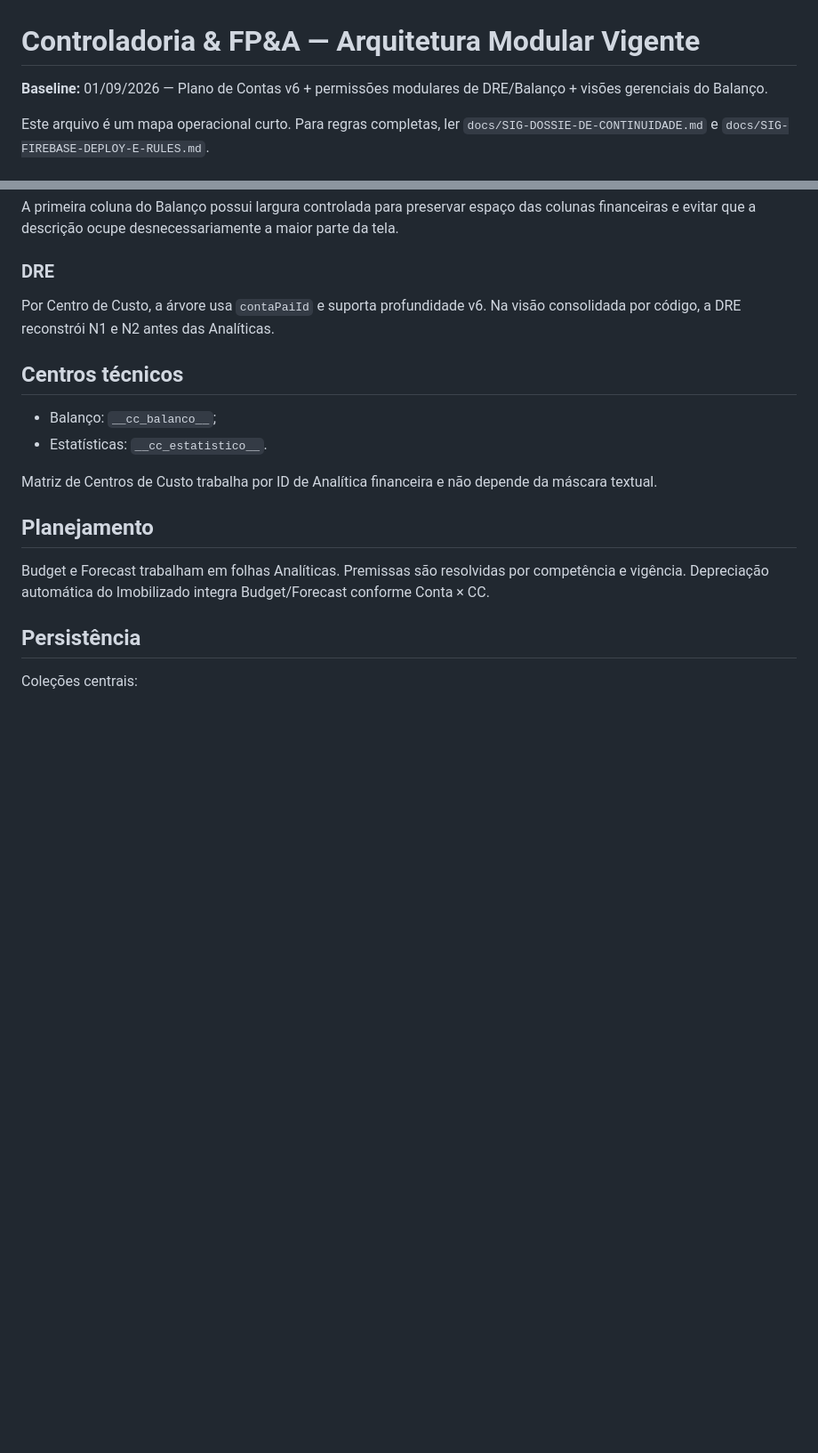
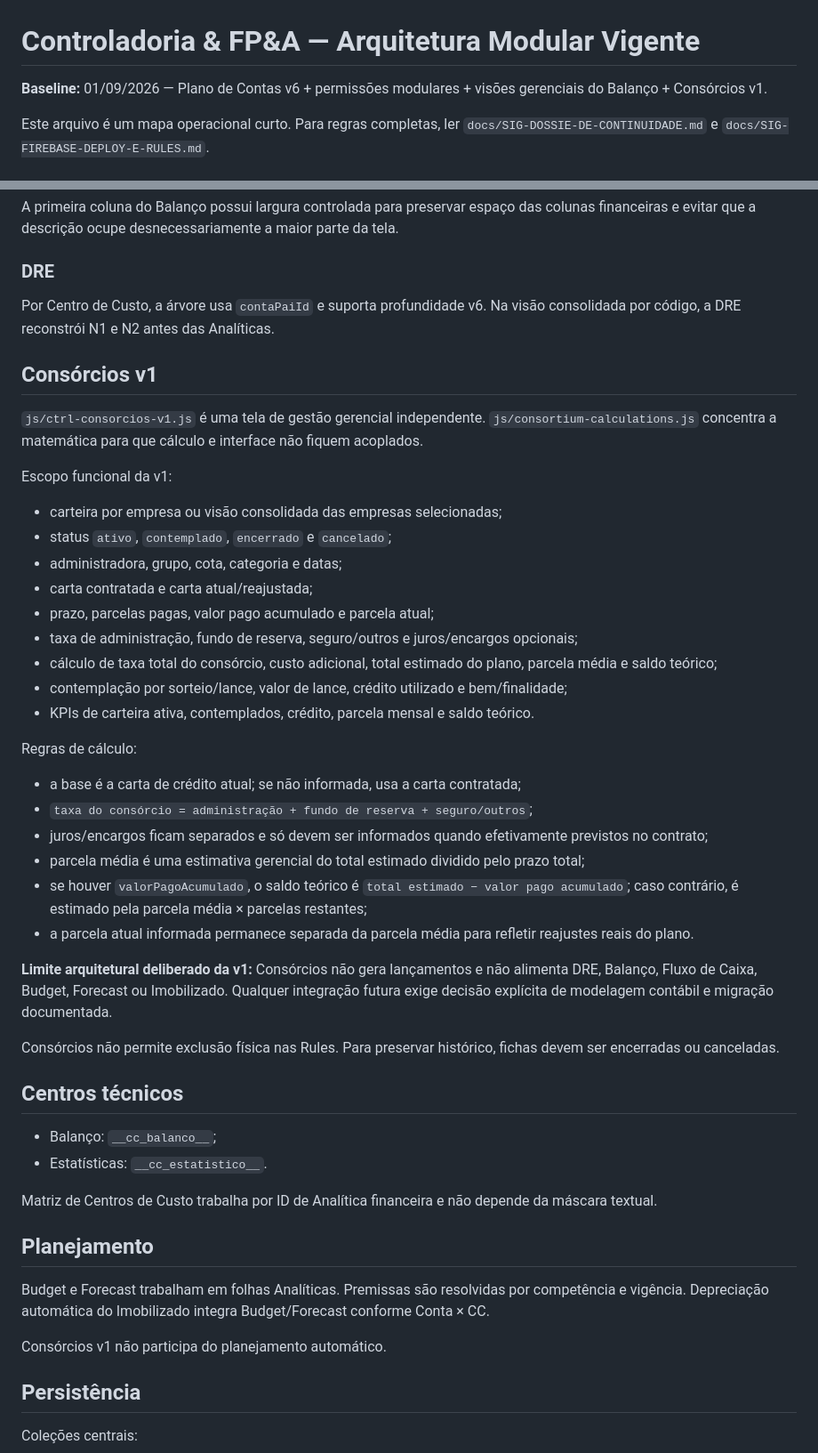
Before and after one commit to Dyyjoao/gestao-contratos, a Markdown page: docs/controladoria-arquitetura.md, 2 parts joined by grey strips. Shown at 89% size. Rendered like a GitHub page; blank space fills up the shorter version.

Commit message:
docs: registrar arquitetura de consorcios v1

```diff
--- a/docs/controladoria-arquitetura.md
+++ b/docs/controladoria-arquitetura.md
@@ -1,6 +1,6 @@
 # Controladoria & FP&A — Arquitetura Modular Vigente
 
-**Baseline:** 01/09/2026 — Plano de Contas v6 + permissões modulares de DRE/Balanço + visões gerenciais do Balanço.
+**Baseline:** 01/09/2026 — Plano de Contas v6 + permissões modulares + visões gerenciais do Balanço + Consórcios v1.
 
 Este arquivo é um mapa operacional curto. Para regras completas, ler `docs/SIG-DOSSIE-DE-CONTINUIDADE.md` e `docs/SIG-FIREBASE-DEPLOY-E-RULES.md`.
 
@@ -90,6 +96,35 @@ A primeira coluna do Balanço possui largura controlada para preservar espaço d
 
 Por Centro de Custo, a árvore usa `contaPaiId` e suporta profundidade v6. Na visão consolidada por código, a DRE reconstrói N1 e N2 antes das Analíticas.
 
+## Consórcios v1
+
+`js/ctrl-consorcios-v1.js` é uma tela de gestão gerencial independente. `js/consortium-calculations.js` concentra a matemática para que cálculo e interface não fiquem acoplados.
+
+Escopo funcional da v1:
+
+- carteira por empresa ou visão consolidada das empresas selecionadas;
+- status `ativo`, `contemplado`, `encerrado` e `cancelado`;
+- administradora, grupo, cota, categoria e datas;
+- carta contratada e carta atual/reajustada;
+- prazo, parcelas pagas, valor pago acumulado e parcela atual;
+- taxa de administração, fundo de reserva, seguro/outros e juros/encargos opcionais;
+- cálculo de taxa total do consórcio, custo adicional, total estimado do plano, parcela média e saldo teórico;
+- contemplação por sorteio/lance, valor de lance, crédito utilizado e bem/finalidade;
+- KPIs de carteira ativa, contemplados, crédito, parcela mensal e saldo teórico.
+
+Regras de cálculo:
+
+- a base é a carta de crédito atual; se não informada, usa a carta contratada;
+- `taxa do consórcio = administração + fundo de reserva + seguro/outros`;
+- juros/encargos ficam separados e só devem ser informados quando efetivamente previstos no contrato;
+- parcela média é uma estimativa gerencial do total estimado dividido pelo prazo total;
+- se houver `valorPagoAcumulado`, o saldo teórico é `total estimado − valor pago acumulado`; caso contrário, é estimado pela parcela média × parcelas restantes;
+- a parcela atual informada permanece separada da parcela média para refletir reajustes reais do plano.
+
+**Limite arquitetural deliberado da v1:** Consórcios não gera lançamentos e não alimenta DRE, Balanço, Fluxo de Caixa, Budget, Forecast ou Imobilizado. Qualquer integração futura exige decisão explícita de modelagem contábil e migração documentada.
+
+Consórcios não permite exclusão física nas Rules. Para preservar histórico, fichas devem ser encerradas ou canceladas.
+
 ## Centros técnicos
 
 - Balanço: `__cc_balanco__`;
@@ -100,6 +135,8 @@ Matriz de Centros de Custo trabalha por ID de Analítica financeira e não depen
 ## Planejamento
 
 Budget e Forecast trabalham em folhas Analíticas. Premissas são resolvidas por competência e vigência. Depreciação automática do Imobilizado integra Budget/Forecast conforme Conta × CC.
+
+Consórcios v1 não participa do planejamento automático.
 
 ## Persistência
 
```
Also changed, not shown: other parts of docs/controladoria-arquitetura.md (+12 -3 lines).
